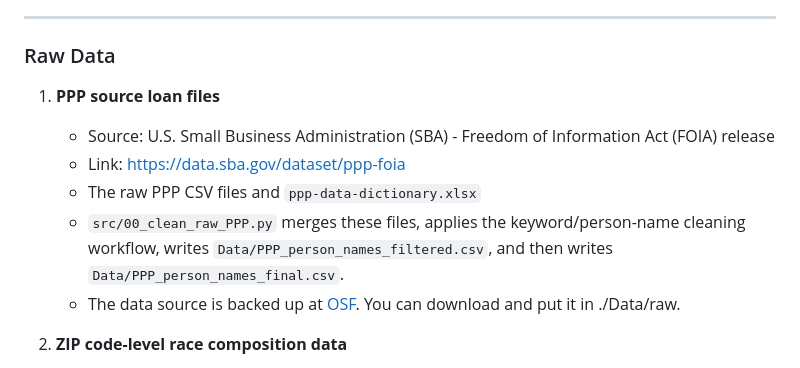
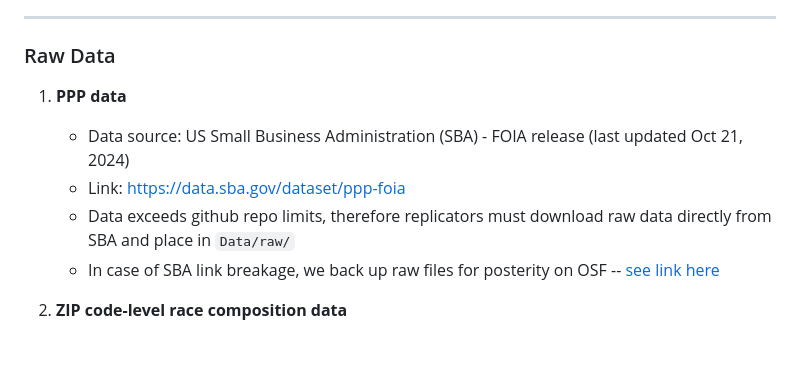
Before and after one commit to apalbright/imputing_race, a Markdown page: README.md, the part around the change. Rendered like a GitHub page.

Commit message:
Update README.md
update ppp data explainer

```diff
--- a/README.md
+++ b/README.md
@@ -9,12 +9,11 @@ This repository contains replication materials for the paper "Imputing Race"
 
 ### Raw Data
 
-1. **PPP source loan files**
-   - Source: U.S. Small Business Administration (SBA) - Freedom of Information Act (FOIA) release
+1. **PPP data**
+   - Data source: US Small Business Administration (SBA) - FOIA release (last updated Oct 21, 2024)
    - Link: https://data.sba.gov/dataset/ppp-foia
-   - The raw PPP CSV files and `ppp-data-dictionary.xlsx`
-   - `src/00_clean_raw_PPP.py` merges these files, applies the keyword/person-name cleaning workflow, writes `Data/PPP_person_names_filtered.csv`, and then writes `Data/PPP_person_names_final.csv`.
-   - The data source is backed up at [OSF](https://osf.io/bq7n8). You can download and put it in ./Data/raw.
+   - Data exceeds github repo limits, therefore replicators must download raw data directly from SBA and place in `Data/raw/`
+   - In case of SBA link breakage, we back up raw files for posterity on OSF -- [see link here](https://osf.io/bq7n8)
 
 2. **ZIP code-level race composition data**
    - The PPP ZIP benchmark requires `nhgis0002_ds267_20235_zcta.csv` in `Data/`.
```
